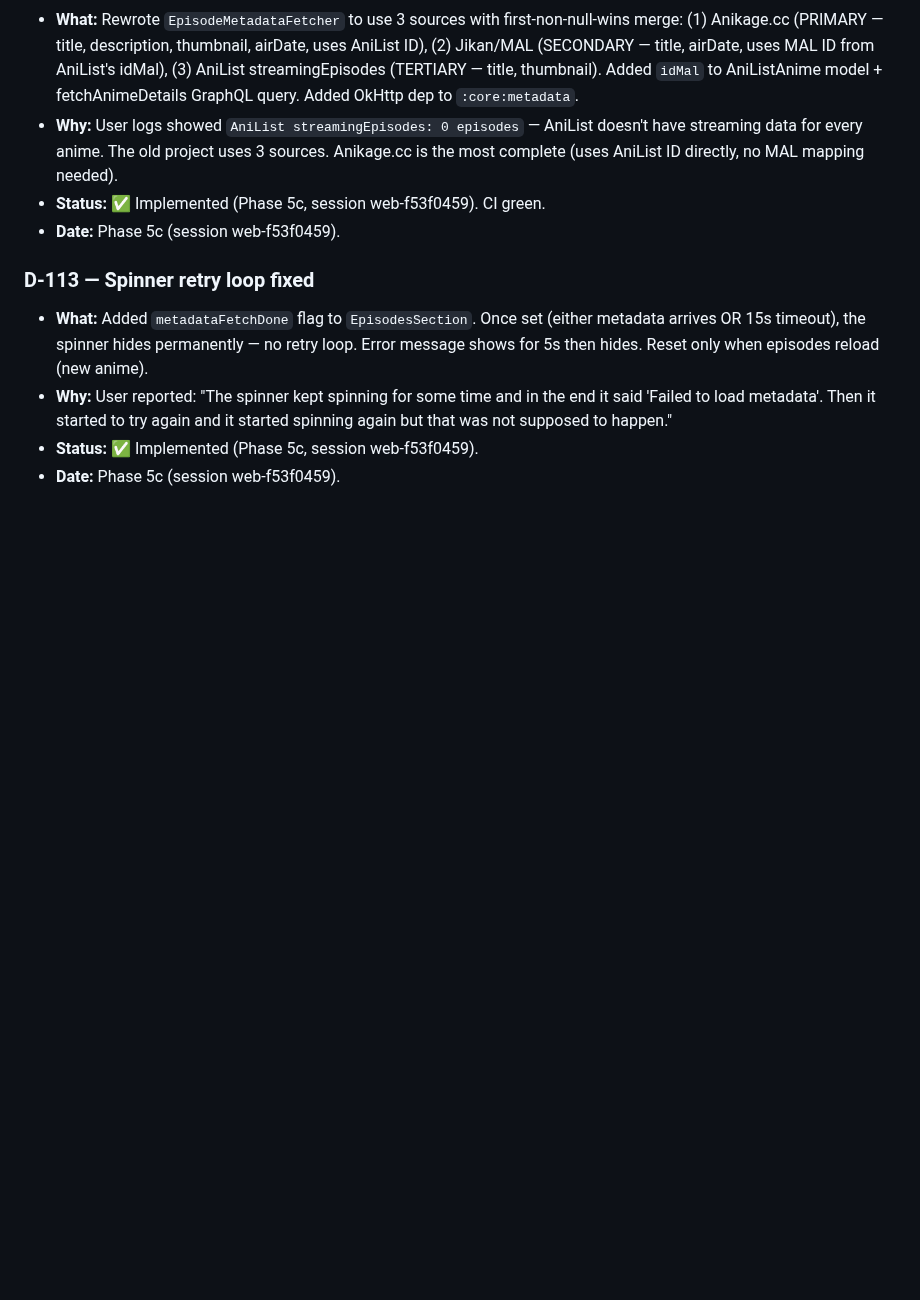
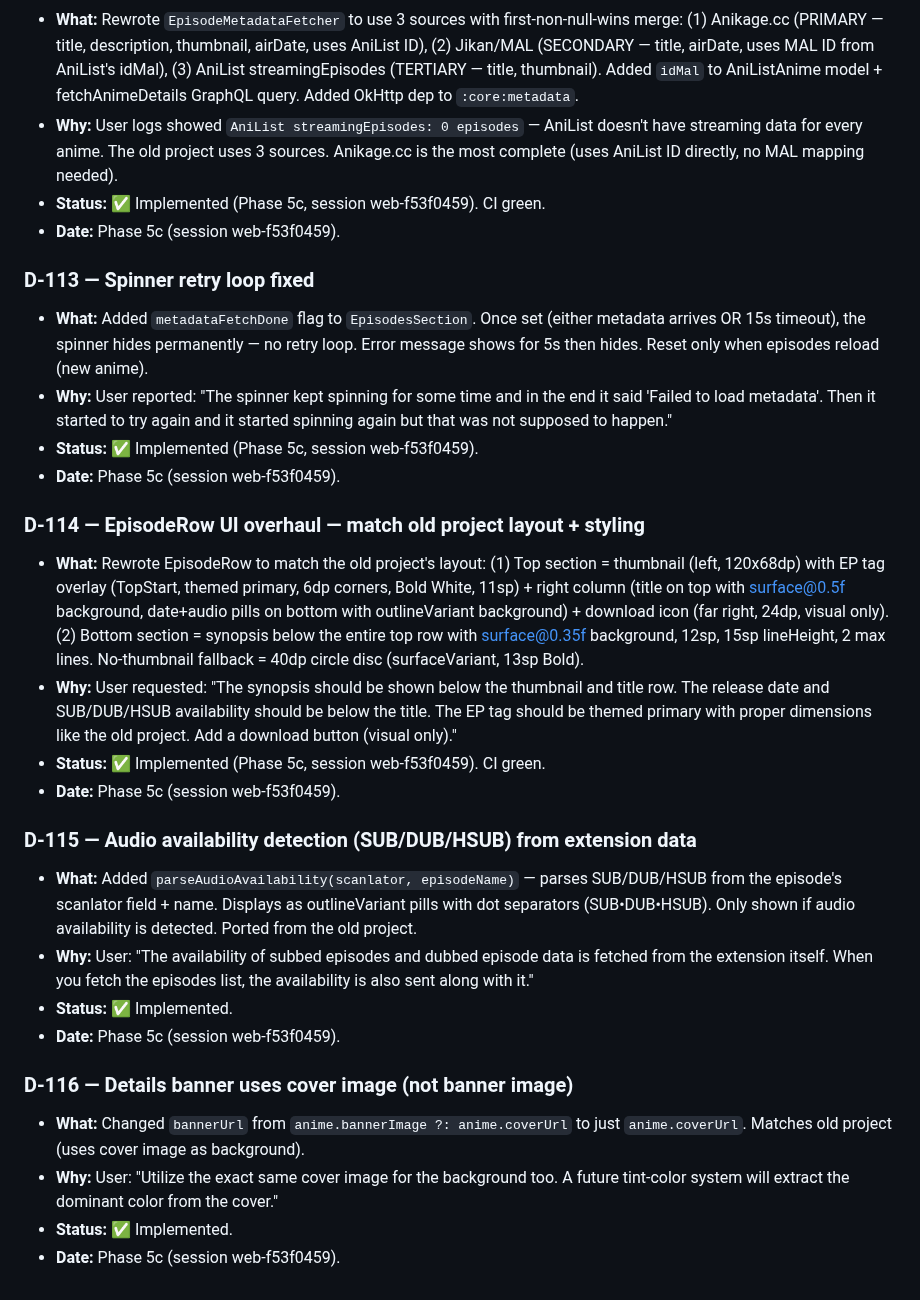
Before and after one commit to testplay-byte/ANI-KUTA, a Markdown page: AGENT-CONTEXT/memory/decisions.md, the part around the change. GitHub-like rendering; blank space fills up the shorter version.

Commit message:
docs: D-114 to D-116 (EpisodeRow UI overhaul, audio pills, cover background)

```diff
--- a/AGENT-CONTEXT/memory/decisions.md
+++ b/AGENT-CONTEXT/memory/decisions.md
@@ -733,3 +733,21 @@ Module map + progress + decisions + flow diagrams + analytics + planning. Read-o
 - **Why:** User reported: "The spinner kept spinning for some time and in the end it said 'Failed to load metadata'. Then it started to try again and it started spinning again but that was not supposed to happen."
 - **Status:** ✅ Implemented (Phase 5c, session web-f53f0459).
 - **Date:** Phase 5c (session web-f53f0459).
+
+### D-114 — EpisodeRow UI overhaul — match old project layout + styling
+- **What:** Rewrote EpisodeRow to match the old project's layout: (1) Top section = thumbnail (left, 120x68dp) with EP tag overlay (TopStart, themed primary, 6dp corners, Bold White, 11sp) + right column (title on top with surface@0.5f background, date+audio pills on bottom with outlineVariant background) + download icon (far right, 24dp, visual only). (2) Bottom section = synopsis below the entire top row with surface@0.35f background, 12sp, 15sp lineHeight, 2 max lines. No-thumbnail fallback = 40dp circle disc (surfaceVariant, 13sp Bold).
+- **Why:** User requested: "The synopsis should be shown below the thumbnail and title row. The release date and SUB/DUB/HSUB availability should be below the title. The EP tag should be themed primary with proper dimensions like the old project. Add a download button (visual only)."
+- **Status:** ✅ Implemented (Phase 5c, session web-f53f0459). CI green.
+- **Date:** Phase 5c (session web-f53f0459).
+
+### D-115 — Audio availability detection (SUB/DUB/HSUB) from extension data
+- **What:** Added `parseAudioAvailability(scanlator, episodeName)` — parses SUB/DUB/HSUB from the episode's scanlator field + name. Displays as outlineVariant pills with dot separators (SUB•DUB•HSUB). Only shown if audio availability is detected. Ported from the old project.
+- **Why:** User: "The availability of subbed episodes and dubbed episode data is fetched from the extension itself. When you fetch the episodes list, the availability is also sent along with it."
+- **Status:** ✅ Implemented.
+- **Date:** Phase 5c (session web-f53f0459).
+
+### D-116 — Details banner uses cover image (not banner image)
+- **What:** Changed `bannerUrl` from `anime.bannerImage ?: anime.coverUrl` to just `anime.coverUrl`. Matches old project (uses cover image as background).
+- **Why:** User: "Utilize the exact same cover image for the background too. A future tint-color system will extract the dominant color from the cover."
+- **Status:** ✅ Implemented.
+- **Date:** Phase 5c (session web-f53f0459).
```
